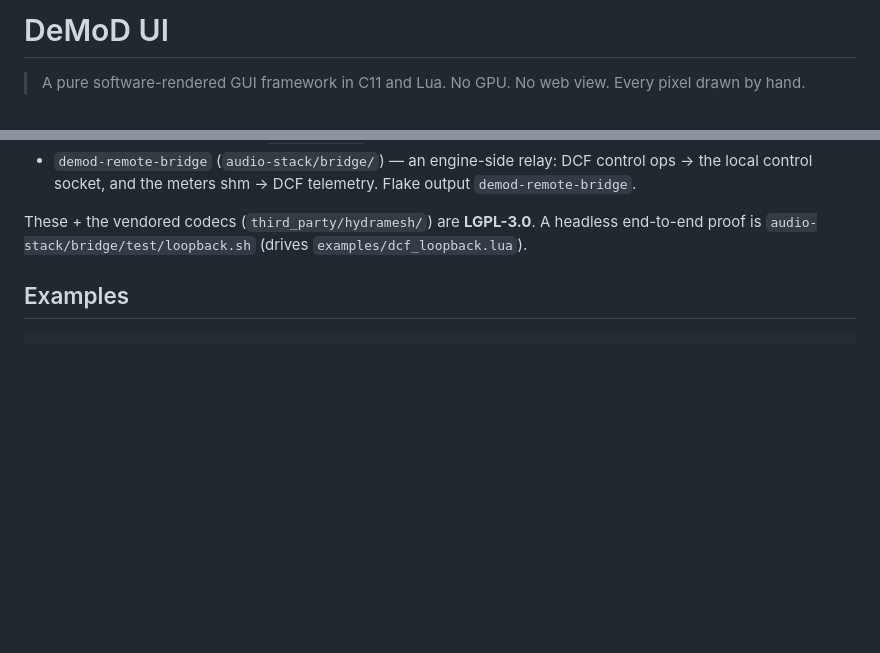
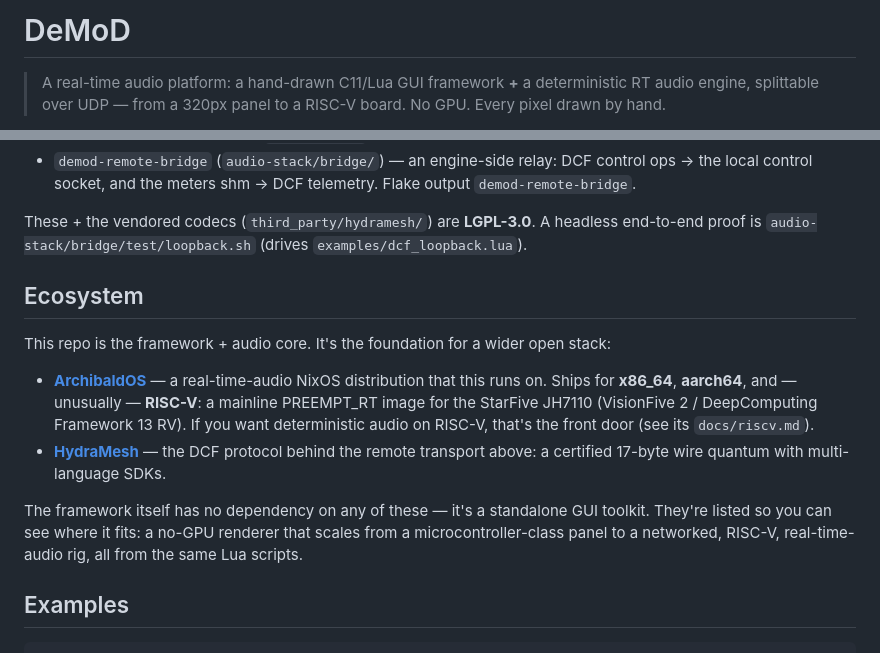
Before and after one commit to ALH477/DeMoD, a Markdown page: README.md, 2 parts joined by grey strips. Drawn GitHub-style; blank space fills up the shorter version.

```diff
--- a/README.md
+++ b/README.md
@@ -1,4 +1,4 @@
-# DeMoD UI
+# DeMoD
 
-> A pure software-rendered GUI framework in C11 and Lua. No GPU. No web view. Every pixel drawn by hand.
+> A real-time audio platform: a hand-drawn C11/Lua GUI framework **+** a deterministic RT audio engine, splittable over UDP — from a 320px panel to a RISC-V board. No GPU. Every pixel drawn by hand.
 
@@ -190,6 +200,21 @@ over UDP via [HydraMesh](https://github.com/ALH477/HydraMesh)'s DCF protocol. Th
 
 These + the vendored codecs (`third_party/hydramesh/`) are **LGPL-3.0**. A headless
 end-to-end proof is `audio-stack/bridge/test/loopback.sh` (drives `examples/dcf_loopback.lua`).
+
+## Ecosystem
+
+This repo is the framework + audio core. It's the foundation for a wider open stack:
+
+- **[ArchibaldOS](https://github.com/ALH477/ArchibaldOS)** — a real-time-audio NixOS distribution
+  that this runs on. Ships for **x86_64**, **aarch64**, and — unusually — **RISC-V**: a mainline
+  PREEMPT_RT image for the StarFive JH7110 (VisionFive 2 / DeepComputing Framework 13 RV). If you
+  want deterministic audio on RISC-V, that's the front door (see its `docs/riscv.md`).
+- **[HydraMesh](https://github.com/ALH477/HydraMesh)** — the DCF protocol behind the remote
+  transport above: a certified 17-byte wire quantum with multi-language SDKs.
+
+The framework itself has no dependency on any of these — it's a standalone GUI toolkit. They're
+listed so you can see where it fits: a no-GPU renderer that scales from a microcontroller-class
+panel to a networked, RISC-V, real-time-audio rig, all from the same Lua scripts.
 
 ## Examples
 
```
Also changed, not shown: other parts of README.md (+17 -7 lines), .github/ISSUE_TEMPLATE/bug_report.md (added, +18 -0 lines), .github/ISSUE_TEMPLATE/feature_request.md (added, +12 -0 lines), .github/PULL_REQUEST_TEMPLATE.md (added, +12 -0 lines), CHANGELOG.md (added, +31 -0 lines), CODE_OF_CONDUCT.md (added, +13 -0 lines), SECURITY.md (added, +15 -0 lines), assets/card_launcher.png (added), assets/dsp_panel.png (added), assets/dsp_studio.png (added), assets/hello.png (added), assets/i18n_demo.png (added), assets/systems_viz.png (added), 2 other files.
